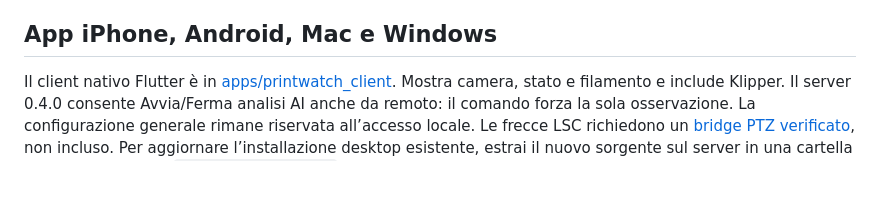
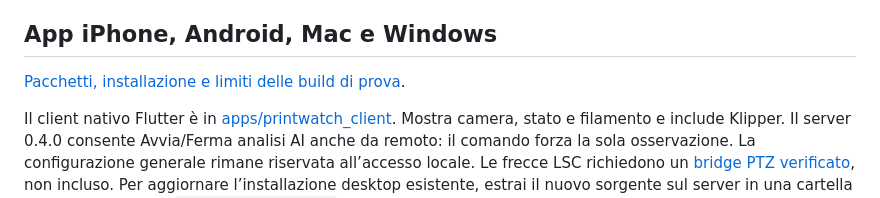
Before and after one commit to Gregalterego/LayerSentra, a Markdown page: README.it.md, the part around the change. GitHub-like rendering; blank space fills up the shorter version.

Commit message:
Document successful native builds and test package installation

```diff
--- a/README.it.md
+++ b/README.it.md
@@ -78,6 +78,8 @@ stop mentre alimentato, lasciando spegnere lo schermo.
 
 ## App iPhone, Android, Mac e Windows
 
+[Pacchetti, installazione e limiti delle build di prova](APPS.it.md).
+
 Il client nativo Flutter è in [apps/printwatch_client](apps/printwatch_client).
 Mostra camera, stato e filamento e include Klipper. Il server 0.4.0 consente
 Avvia/Ferma analisi AI anche da remoto: il comando forza la sola osservazione.
```
Also changed, not shown: APPS.it.md (added, +71 -0 lines), README.md (+2 -0 lines).
